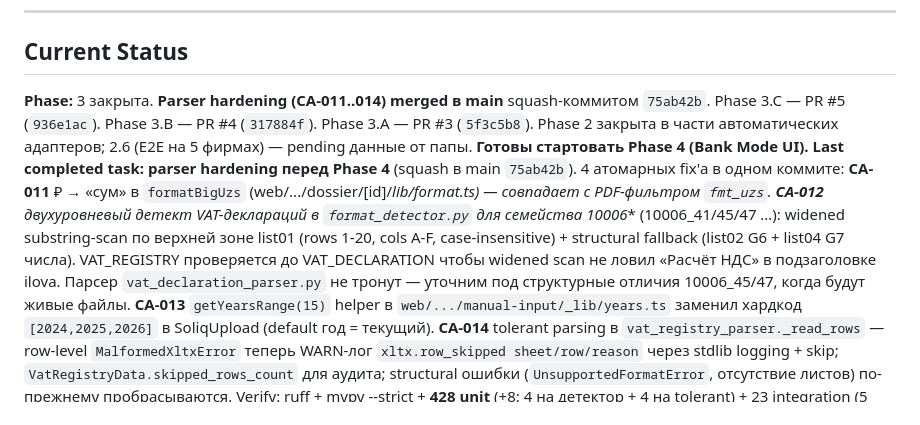
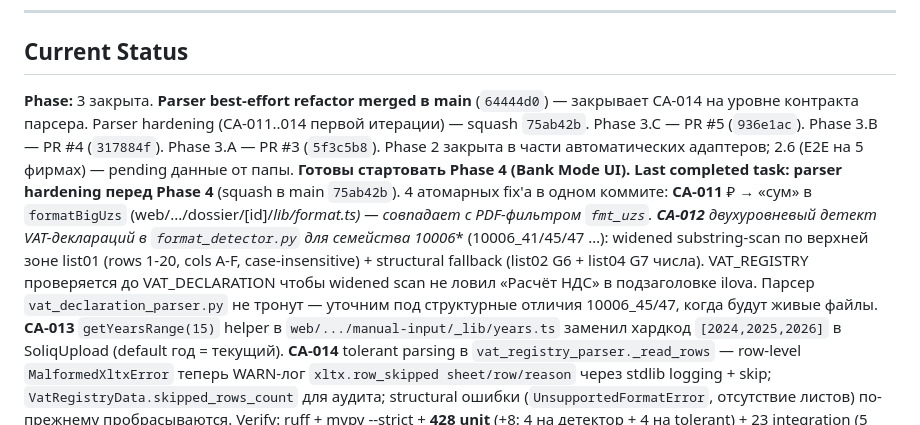
Before and after one commit to RiobVO/credit-assistant, a Markdown page: CLAUDE.md, the part around one of its changes. Drawn GitHub-style.

Commit message:
docs: CLAUDE.md sync после parser best-effort refactor (CA-014 closed)

```diff
--- a/CLAUDE.md
+++ b/CLAUDE.md
@@ -6,7 +6,7 @@
 
 ## Current Status
 
-**Phase:** 3 закрыта. **Parser hardening (CA-011..014) merged в main** squash-коммитом `75ab42b`. Phase 3.C — PR #5 (`936e1ac`). Phase 3.B — PR #4 (`317884f`). Phase 3.A — PR #3 (`5f3c5b8`). Phase 2 закрыта в части автоматических адаптеров; 2.6 (E2E на 5 фирмах) — pending данные от папы. **Готовы стартовать Phase 4 (Bank Mode UI).**
+**Phase:** 3 закрыта. **Parser best-effort refactor merged в main** (`64444d0`) — закрывает CA-014 на уровне контракта парсера. Parser hardening (CA-011..014 первой итерации) — squash `75ab42b`. Phase 3.C — PR #5 (`936e1ac`). Phase 3.B — PR #4 (`317884f`). Phase 3.A — PR #3 (`5f3c5b8`). Phase 2 закрыта в части автоматических адаптеров; 2.6 (E2E на 5 фирмах) — pending данные от папы. **Готовы стартовать Phase 4 (Bank Mode UI).**
 **Last completed task:** **parser hardening перед Phase 4** (squash в main `75ab42b`). 4 атомарных fix'а в одном коммите: **CA-011** ₽ → «сум» в `formatBigUzs` (web/.../dossier/[id]/_lib/format.ts) — совпадает с PDF-фильтром `fmt_uzs`. **CA-012** двухуровневый детект VAT-деклараций в `format_detector.py` для семейства 10006_* (10006_41/45/47 …): widened substring-scan по верхней зоне list01 (rows 1-20, cols A-F, case-insensitive) + structural fallback (list02 G6 + list04 G7 числа). VAT_REGISTRY проверяется до VAT_DECLARATION чтобы widened scan не ловил «Расчёт НДС» в подзаголовке ilova. Парсер `vat_declaration_parser.py` не тронут — уточним под структурные отличия 10006_45/47, когда будут живые файлы. **CA-013** `getYearsRange(15)` helper в `web/.../manual-input/_lib/years.ts` заменил хардкод `[2024,2025,2026]` в SoliqUpload (default год = текущий). **CA-014** tolerant parsing в `vat_registry_parser._read_rows` — row-level `MalformedXltxError` теперь WARN-лог `xltx.row_skipped sheet/row/reason` через stdlib logging + skip; `VatRegistryData.skipped_rows_count` для аудита; structural ошибки (`UnsupportedFormatError`, отсутствие листов) по-прежнему пробрасываются. Verify: ruff + mypy --strict + **428 unit** (+8: 4 на детектор + 4 на tolerant) + 23 integration (5 PDF-тестов skip на Windows) + tsc + eslint + next build — всё зелёное.
 **Next task:** **Phase 4 (Bank Mode UI)** или **Phase 2.6 (E2E на 5 фирмах папы)** — выбор за пользователем. Открытое: TODO[CA-010] bundle TTF Inter+JetBrains Mono в `infrastructure/reports/pdf/fonts/` (косметика, v1 PDF работает на DejaVu Sans). TODO[CA-015]: уточнить парсер vat_declaration_parser.py под живые файлы 10006_45/10006_47 — детектор их уже опознаёт, но cells могут быть смещены.
 
```
Also changed, not shown: other parts of CLAUDE.md (+1 -0 lines).
